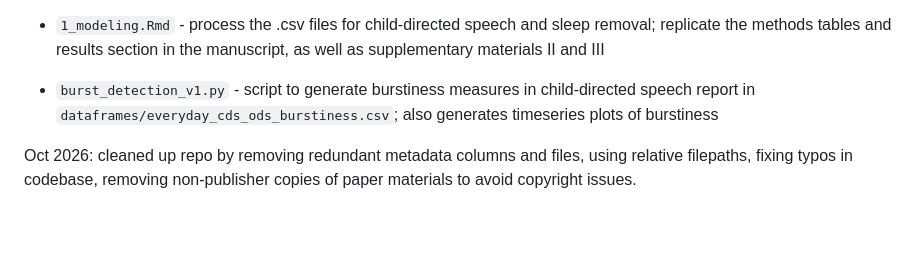
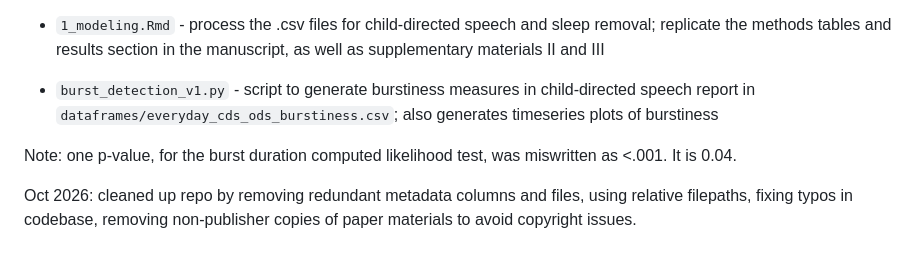
Before and after one commit to megseekosh/everyday_speech, a Markdown page: README.md, the part around the change. Rendered like a GitHub page; blank space fills up the shorter version.

```diff
--- a/README.md
+++ b/README.md
@@ -57,4 +57,6 @@ Cychosz, M., Romeo, R. R., Edwards, J., & Newman, R. S. (2025). Bursty, irregula
 
 * `burst_detection_v1.py` - script to generate burstiness measures in child-directed speech report in `dataframes/everyday_cds_ods_burstiness.csv`; also generates timeseries plots of burstiness
 
+Note: one p-value, for the burst duration computed likelihood test, was miswritten as <.001. It is 0.04.
+
 Oct 2026: cleaned up repo by removing redundant metadata columns and files, using relative filepaths, fixing typos in codebase, removing non-publisher copies of paper materials to avoid copyright issues.
```
